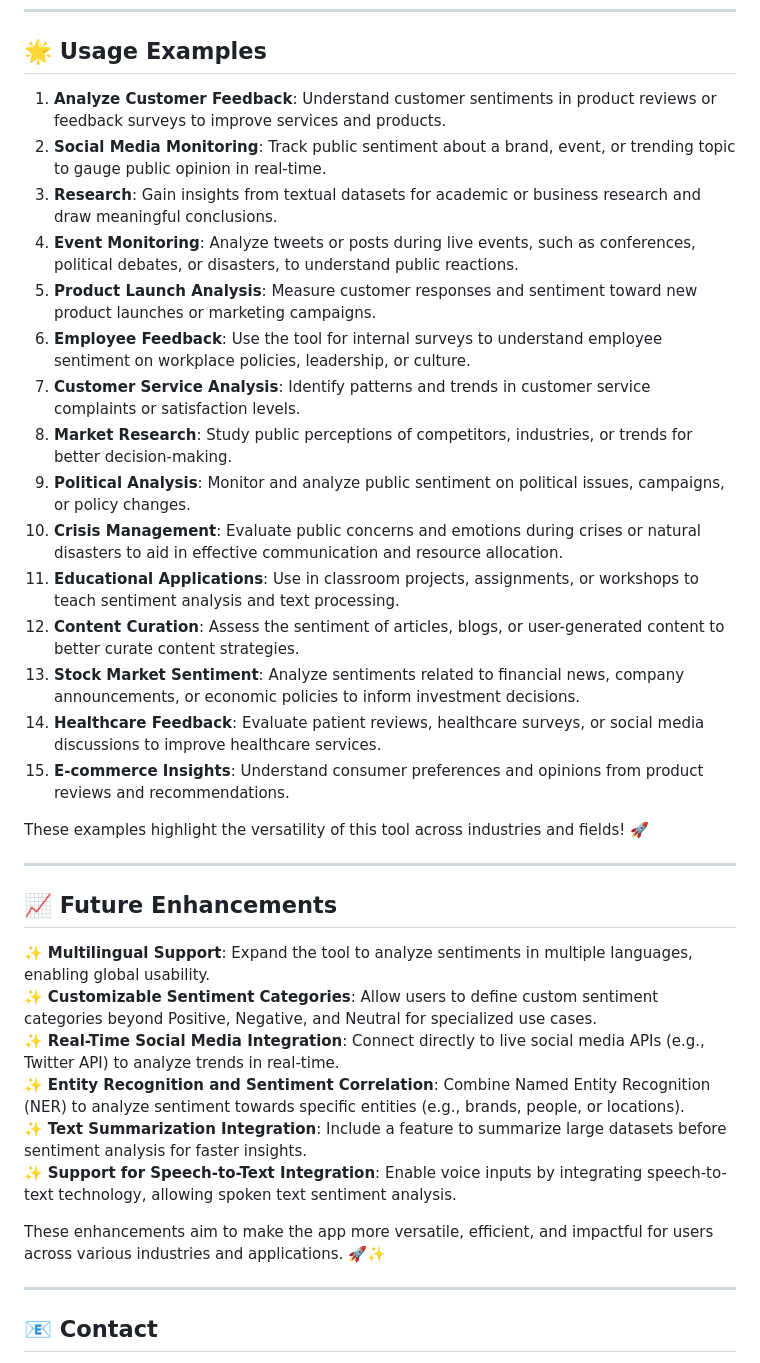
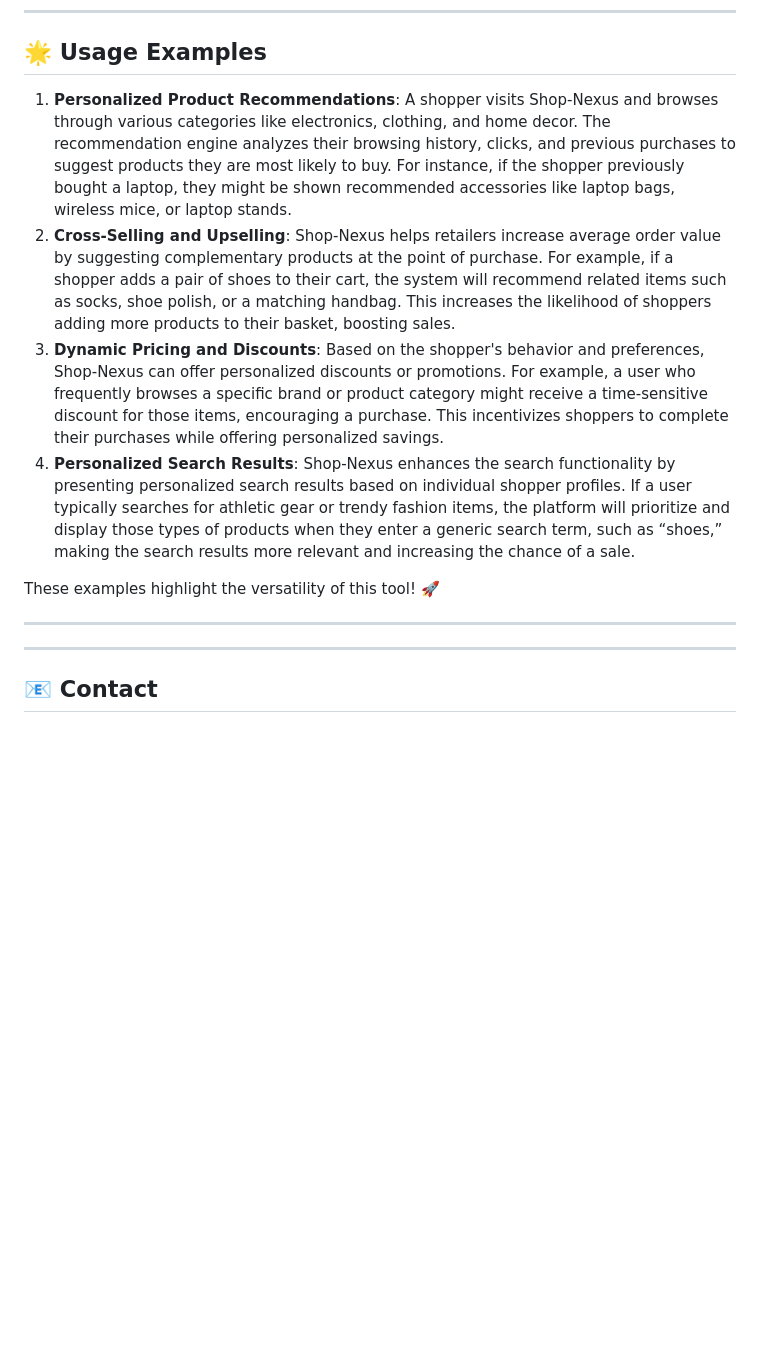
Before and after one commit to Shuhaib73/Enhancing_E-commerce_Platform_with_AI_ML_NLP, a Markdown page: README.md, the part around the change. Drawn GitHub-style; blank space fills up the shorter version.

```diff
--- a/README.md
+++ b/README.md
@@ -77,40 +77,17 @@
 
 ## 🌟 **Usage Examples**
 
-1. **Analyze Customer Feedback**: Understand customer sentiments in product reviews or feedback surveys to improve services and products.
-2. **Social Media Monitoring**: Track public sentiment about a brand, event, or trending topic to gauge public opinion in real-time.
-3. **Research**: Gain insights from textual datasets for academic or business research and draw meaningful conclusions.
-4. **Event Monitoring**: Analyze tweets or posts during live events, such as conferences, political debates, or disasters, to understand public reactions.
-5. **Product Launch Analysis**: Measure customer responses and sentiment toward new product launches or marketing campaigns.
-6. **Employee Feedback**: Use the tool for internal surveys to understand employee sentiment on workplace policies, leadership, or culture.
-7. **Customer Service Analysis**: Identify patterns and trends in customer service complaints or satisfaction levels.
-8. **Market Research**: Study public perceptions of competitors, industries, or trends for better decision-making.
-9. **Political Analysis**: Monitor and analyze public sentiment on political issues, campaigns, or policy changes.
-10. **Crisis Management**: Evaluate public concerns and emotions during crises or natural disasters to aid in effective communication and resource allocation.
-11. **Educational Applications**: Use in classroom projects, assignments, or workshops to teach sentiment analysis and text processing.
-12. **Content Curation**: Assess the sentiment of articles, blogs, or user-generated content to better curate content strategies.
-13. **Stock Market Sentiment**: Analyze sentiments related to financial news, company announcements, or economic policies to inform investment decisions.
-14. **Healthcare Feedback**: Evaluate patient reviews, healthcare surveys, or social media discussions to improve healthcare services.
-15. **E-commerce Insights**: Understand consumer preferences and opinions from product reviews and recommendations.
+1. **Personalized Product Recommendations**: A shopper visits Shop-Nexus and browses through various categories like electronics, clothing, and home decor. The recommendation engine analyzes their browsing history, clicks, and previous purchases to suggest products they are most likely to buy. For instance, if the shopper previously bought a laptop, they might be shown recommended accessories like laptop bags, wireless mice, or laptop stands.
+2. **Cross-Selling and Upselling**: Shop-Nexus helps retailers increase average order value by suggesting complementary products at the point of purchase. For example, if a shopper adds a pair of shoes to their cart, the system will recommend related items such as socks, shoe polish, or a matching handbag. This increases the likelihood of shoppers adding more products to their basket, boosting sales.
+3. **Dynamic Pricing and Discounts**: Based on the shopper's behavior and preferences, Shop-Nexus can offer personalized discounts or promotions. For example, a user who frequently browses a specific brand or product category might receive a time-sensitive discount for those items, encouraging a purchase. This incentivizes shoppers to complete their purchases while offering personalized savings.
+4. **Personalized Search Results**: Shop-Nexus enhances the search functionality by presenting personalized search results based on individual shopper profiles. If a user typically searches for athletic gear or trendy fashion items, the platform will prioritize and display those types of products when they enter a generic search term, such as “shoes,” making the search results more relevant and increasing the chance of a sale.
 
-These examples highlight the versatility of this tool across industries and fields! 🚀
+These examples highlight the versatility of this tool! 🚀
 
 ---
 
-## 📈 **Future Enhancements**
 
-✨ **Multilingual Support**: Expand the tool to analyze sentiments in multiple languages, enabling global usability.
-✨ **Customizable Sentiment Categories**: Allow users to define custom sentiment categories beyond Positive, Negative, and Neutral for specialized use cases.
-✨ **Real-Time Social Media Integration**: Connect directly to live social media APIs (e.g., Twitter API) to analyze trends in real-time.
-✨ **Entity Recognition and Sentiment Correlation**: Combine Named Entity Recognition (NER) to analyze sentiment towards specific entities (e.g., brands, people, or locations).
-✨ **Text Summarization Integration**: Include a feature to summarize large datasets before sentiment analysis for faster insights.
-✨ **Support for Speech-to-Text Integration**: Enable voice inputs by integrating speech-to-text technology, allowing spoken text sentiment analysis.
-
-
-These enhancements aim to make the app more versatile, efficient, and impactful for users across various industries and applications. 🚀✨
-
----
-
+----
 
 ## 📧 **Contact**
 
```
